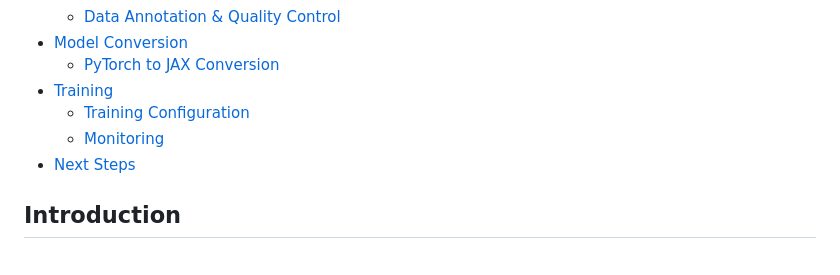
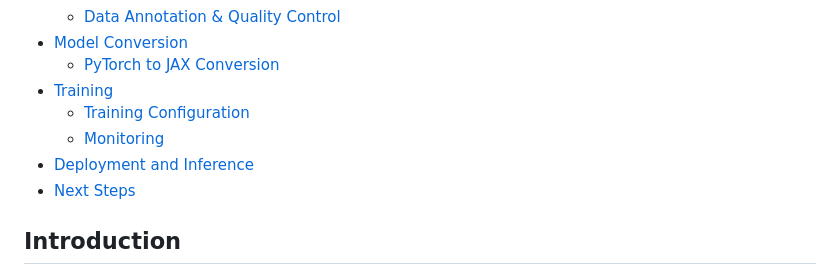
Before and after one commit to pevers/parkiet, a Markdown page: TRAINING.md, the part around the change. Rendered like a GitHub page.

Commit message:
fix: training.md header

```diff
--- a/TRAINING.md
+++ b/TRAINING.md
@@ -20,6 +20,7 @@ Training took around 2-3 days, and the total cost *can* be under $100.
 - [Training](#training)
   - [Training Configuration](#training-configuration)
   - [Monitoring](#monitoring)
+- [Deployment and Inference](#deployment-and-inference)
 - [Next Steps](#next-steps)
 
 ## Introduction
```
